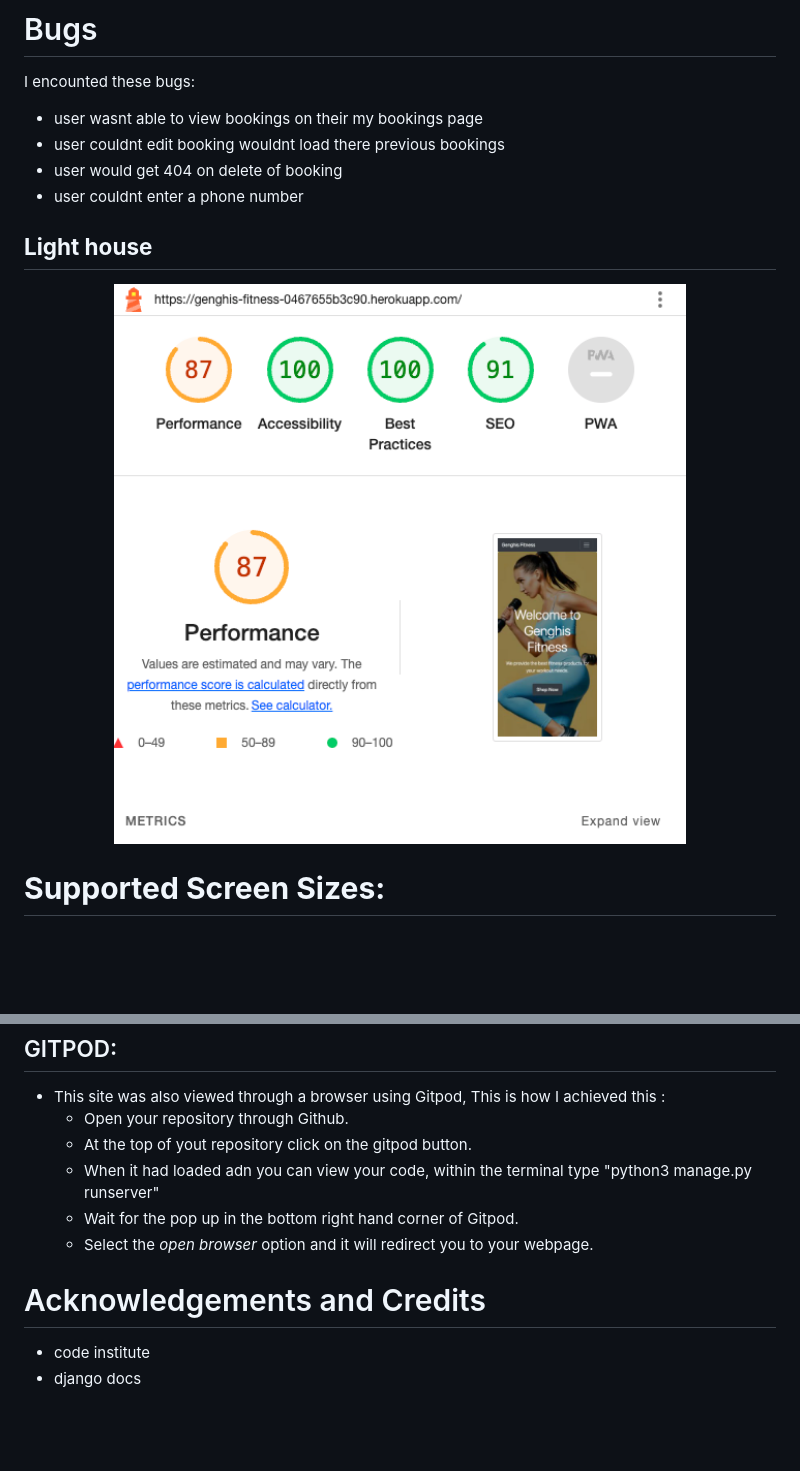
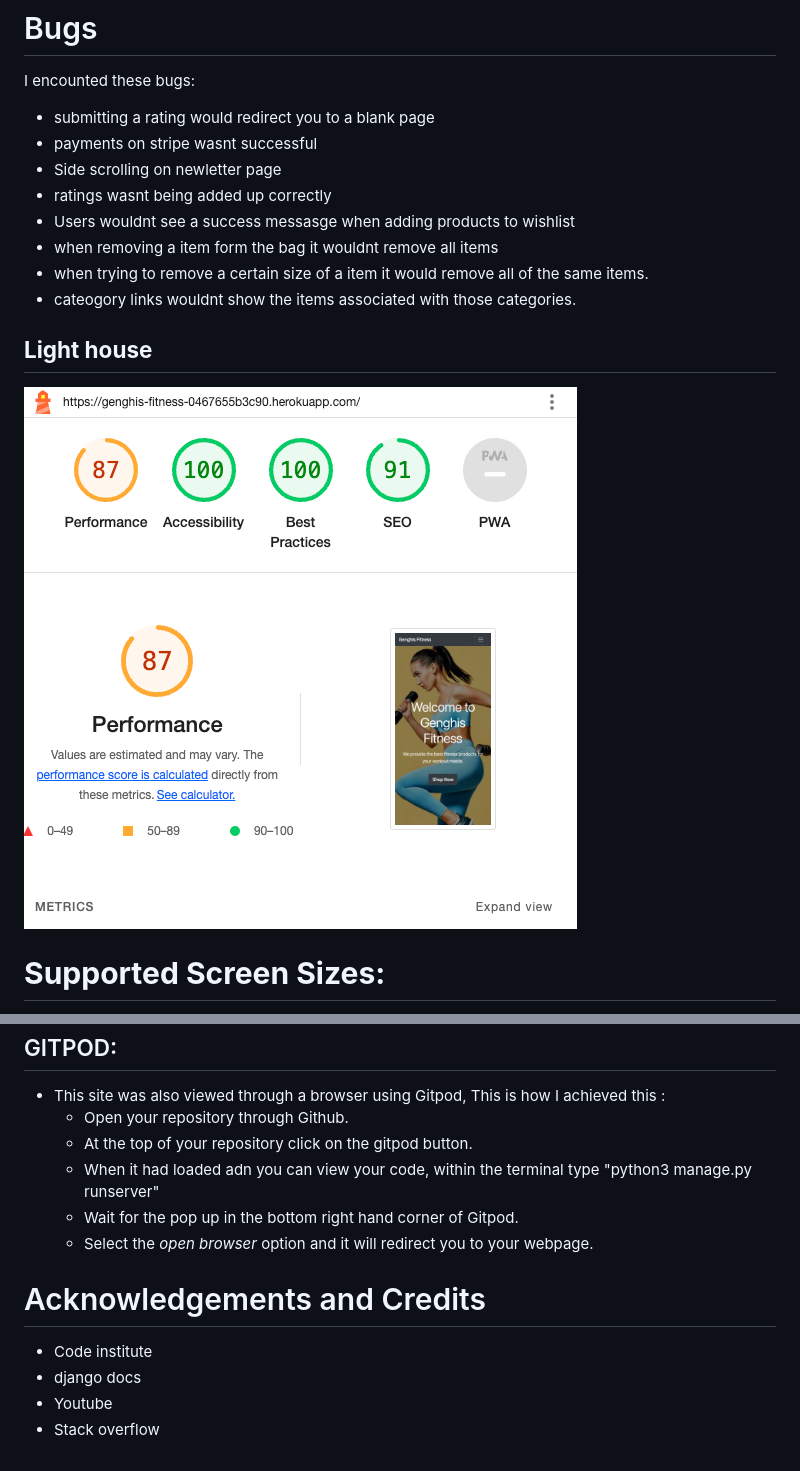
Before and after one commit to KhanLewis/genghis-fitness, a Markdown page: README.md, 2 parts joined by grey strips. Rendered like a GitHub page; blank space fills up the shorter version.

```diff
--- a/README.md
+++ b/README.md
@@ -166,13 +189,17 @@ No issues found, using PEP8
 
 # Bugs
 I encounted these bugs:
-* user wasnt able to view bookings on their my bookings page
-* user couldnt edit booking wouldnt load there previous bookings
-* user would get 404 on delete of booking
-* user couldnt enter a phone number
+* submitting a rating would redirect you to a blank page
+* payments on stripe wasnt successful
+* Side scrolling on newletter page
+* ratings wasnt being added up correctly
+* Users wouldnt see a success messasge when adding products to wishlist
+* when removing a item form the bag it wouldnt remove all items
+* when trying to remove a certain size of a item it would remove all of the same items.
+* cateogory links wouldnt show the items associated with those categories.
 
 ## **Light house**
-<img src="media/readme/lighthouse.png" width="100%" height="100%">
+ ![Lighthouse](media/readme/lighthouse.png)
 
  # **Supported Screen Sizes:**
   I have tested these device sizes using googles developer tools.
@@ -201,11 +227,13 @@ I encounted these bugs:
   ## GITPOD:
  * This site was also viewed through a browser using Gitpod, This is how I achieved this :
    * Open your repository through Github.
-   * At the top of yout repository click on the gitpod button.
+   * At the top of your repository click on the gitpod button.
    * When it had loaded adn you can view your code, within the terminal type "python3 manage.py runserver"
    * Wait for the pop up in the bottom right hand corner of Gitpod.
    * Select the _open browser_ option and it will redirect you to your webpage.
 
 # Acknowledgements and Credits
-* code institute
+* Code institute
 * django docs
+* Youtube
+* Stack overflow
```
Also changed, not shown: other parts of README.md (+60 -38 lines).
